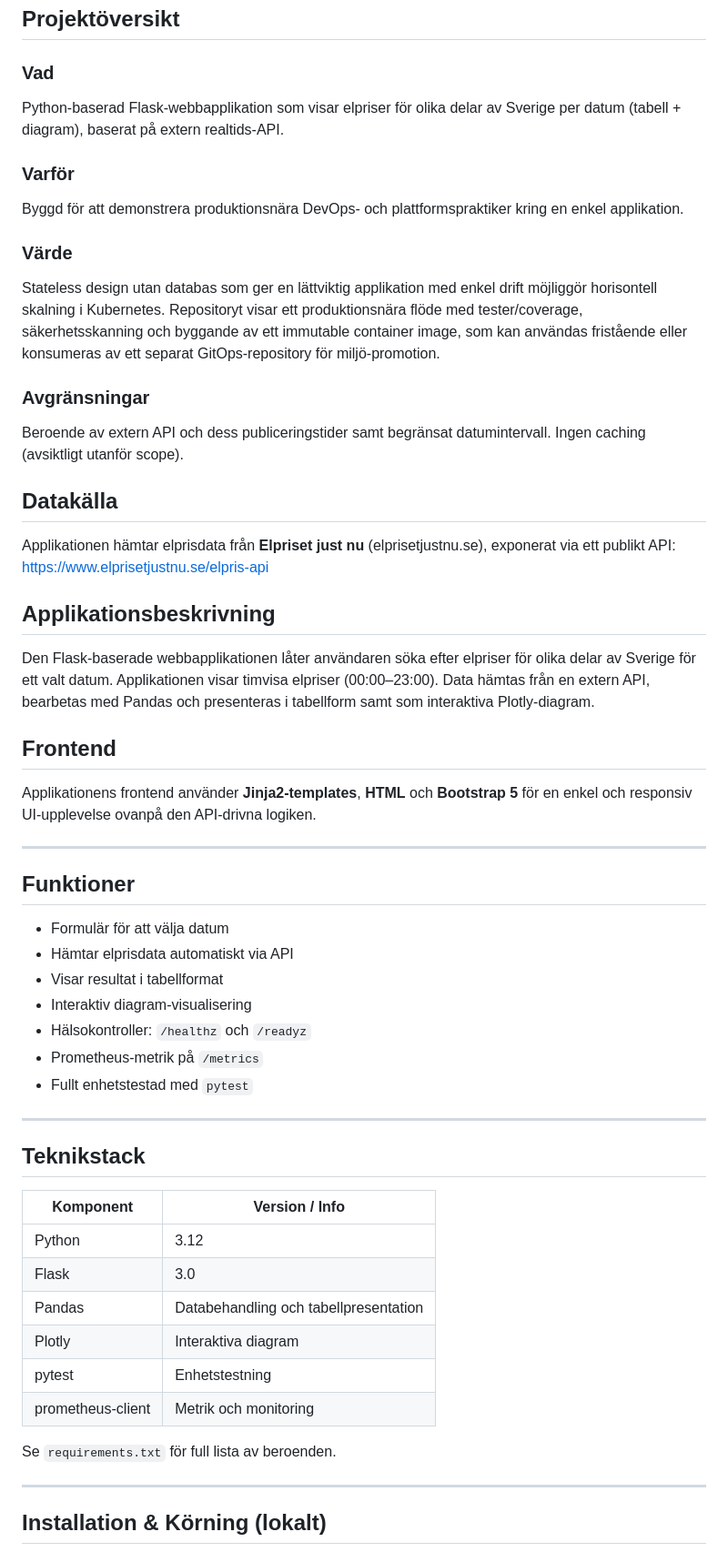
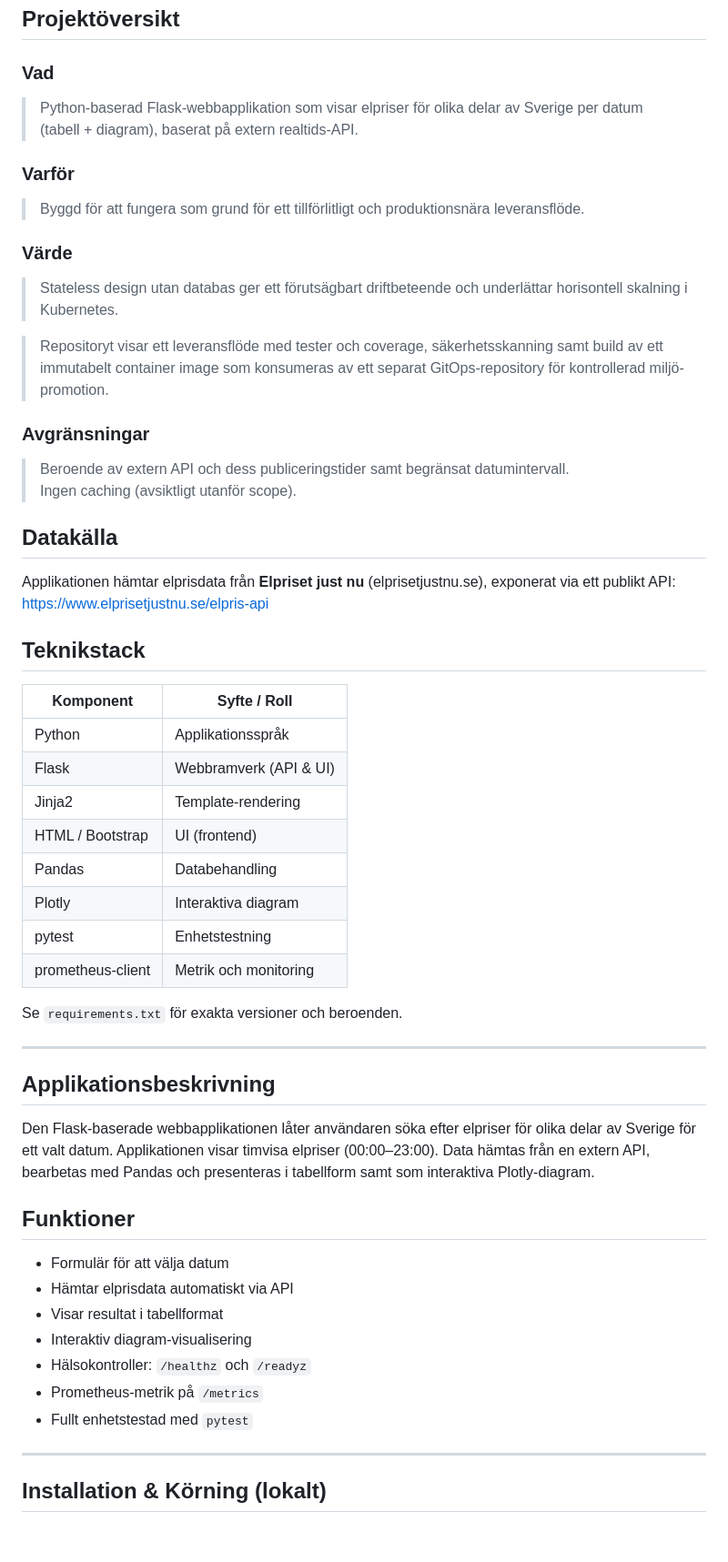
Before and after one commit to igor88gomes/electricity-price, a Markdown page: README.md, the part around the change. Shown at 91% size. GitHub-like rendering.

Commit message:
docs(app): polish README structure and refine tech stack section (#75)

```diff
--- a/README.md
+++ b/README.md
@@ -26,34 +26,48 @@
 ## Projektöversikt
 
 ### Vad
-
-Python-baserad Flask-webbapplikation som visar elpriser för olika delar av Sverige per datum (tabell + diagram), baserat på extern realtids-API.
+> Python-baserad Flask-webbapplikation som visar elpriser för olika delar av Sverige per datum
+> (tabell + diagram), baserat på extern realtids-API.
 
 ### Varför
-
-Byggd för att demonstrera produktionsnära DevOps- och plattformspraktiker kring en enkel applikation.
+> Byggd för att fungera som grund för ett tillförlitligt och produktionsnära leveransflöde.
 
 ### Värde
+> Stateless design utan databas ger ett förutsägbart driftbeteende och underlättar horisontell
+> skalning i Kubernetes.
 
-Stateless design utan databas som ger en lättviktig applikation med enkel drift möjliggör horisontell skalning i Kubernetes. Repositoryt visar ett produktionsnära flöde med tester/coverage, säkerhetsskanning och byggande av ett immutable container image, som kan användas fristående eller konsumeras av ett separat GitOps-repository för miljö-promotion.
+> Repositoryt visar ett leveransflöde med tester och coverage,
+> säkerhetsskanning samt build av ett immutabelt container image som konsumeras av ett separat
+> GitOps-repository för kontrollerad miljö-promotion.
 
 ### Avgränsningar
-
-Beroende av extern API och dess publiceringstider samt begränsat datumintervall. Ingen caching (avsiktligt utanför scope).
+> Beroende av extern API och dess publiceringstider samt begränsat datumintervall.
+> Ingen caching (avsiktligt utanför scope).
 
 ## Datakälla
 
 Applikationen hämtar elprisdata från **Elpriset just nu** (elprisetjustnu.se), exponerat via ett publikt API: https://www.elprisetjustnu.se/elpris-api
 
+## Teknikstack
+
+| Komponent         | Syfte / Roll                         |
+|-------------------|--------------------------------------|
+| Python            | Applikationsspråk                    |
+| Flask             | Webbramverk (API & UI)               |
+| Jinja2            | Template-rendering                   |
+| HTML / Bootstrap  | UI (frontend)                        |
+| Pandas            | Databehandling                       |
+| Plotly            | Interaktiva diagram                  |
+| pytest            | Enhetstestning                       |
+| prometheus-client | Metrik och monitoring                |
+
+Se `requirements.txt` för exakta versioner och beroenden.
+
+---
+
 ## Applikationsbeskrivning
 
 Den Flask-baserade webbapplikationen låter användaren söka efter elpriser för olika delar av Sverige för ett valt datum. Applikationen visar timvisa elpriser (00:00–23:00). Data hämtas från en extern API, bearbetas med Pandas och presenteras i tabellform samt som interaktiva Plotly-diagram.
-
-## Frontend
-
-Applikationens frontend använder **Jinja2‑templates**, **HTML** och **Bootstrap 5** för en enkel och responsiv UI‑upplevelse ovanpå den API‑drivna logiken.
-
----
 
 ## Funktioner
 
@@ -64,22 +78,6 @@ Applikationens frontend använder **Jinja2‑templates**, **HTML** och **Bootstr
 - Hälsokontroller: `/healthz` och `/readyz`
 - Prometheus-metrik på `/metrics`
 - Fullt enhetstestad med `pytest`
-
----
-
-## Teknikstack
-
-| Komponent         |            Version / Info             |
-|-------------------|---------------------------------------|
-| Python            | 3.12                                  |
-| Flask             | 3.0                                   |
-| Pandas            | Databehandling och tabellpresentation |
-| Plotly            | Interaktiva diagram                   |
-| pytest            | Enhetstestning                        |
-| prometheus-client | Metrik och monitoring                 |
-
-
-Se `requirements.txt` för full lista av beroenden.
 
 ---
 
```
